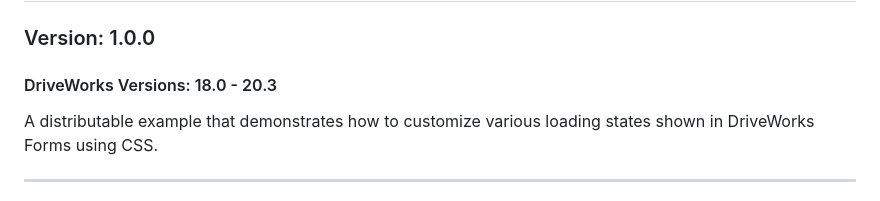
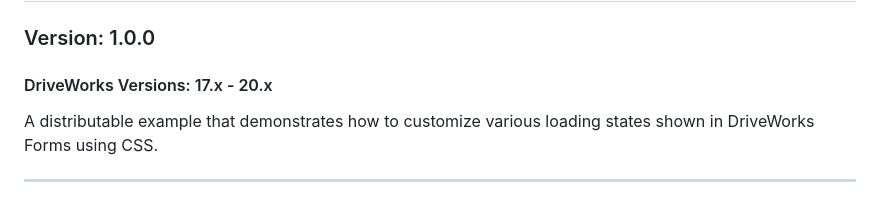
Before and after one commit to DriveWorks/IntegrationThemeExample-CustomLoadingStates, a Markdown page: README.md, the part around the change. Rendered like a GitHub page.

```diff
--- a/README.md
+++ b/README.md
@@ -1,6 +1,6 @@
 # DriveWorks Live - Integration Theme Example - Custom Loading States
 ### Version: 1.0.0
-#### DriveWorks Versions: 18.0 - 20.3
+#### DriveWorks Versions: 17.x - 20.x
 
 A distributable example that demonstrates how to customize various loading states shown in DriveWorks Forms using CSS.
 
```
